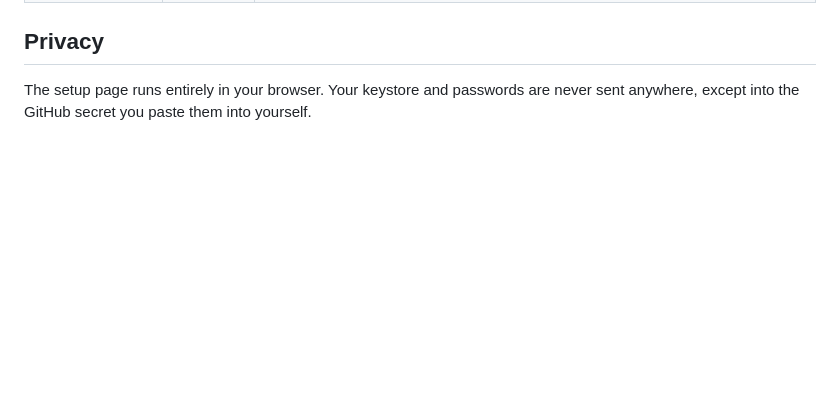
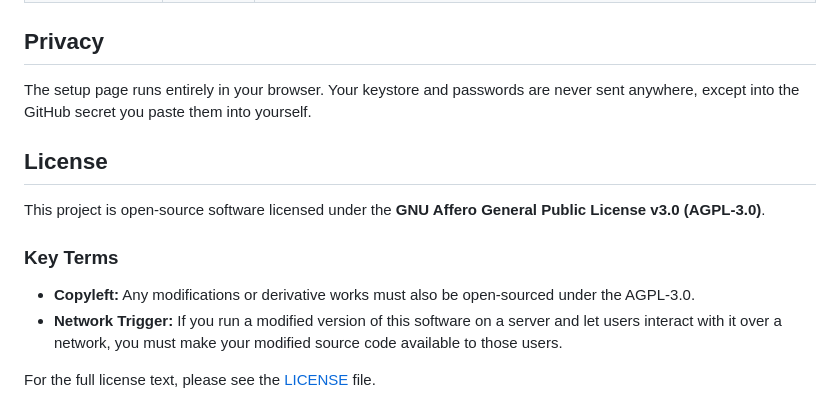
Before and after one commit to dio99/aaps-builder, a Markdown page: README.md, the part around the change. Rendered like a GitHub page; blank space fills up the shorter version.

Commit message:
Add license information to README
Added license section with AGPL-3.0 details.

```diff
--- a/README.md
+++ b/README.md
@@ -66,3 +66,12 @@ about 30–60 minutes.
 
 The setup page runs entirely in your browser. Your keystore and passwords are never sent anywhere, except into
 the GitHub secret you paste them into yourself.
+## License
+
+This project is open-source software licensed under the **GNU Affero General Public License v3.0 (AGPL-3.0)**.
+
+### Key Terms
+* **Copyleft:** Any modifications or derivative works must also be open-sourced under the AGPL-3.0.
+* **Network Trigger:** If you run a modified version of this software on a server and let users interact with it over a network, you must make your modified source code available to those users.
+
+For the full license text, please see the [LICENSE](LICENSE) file.
```
